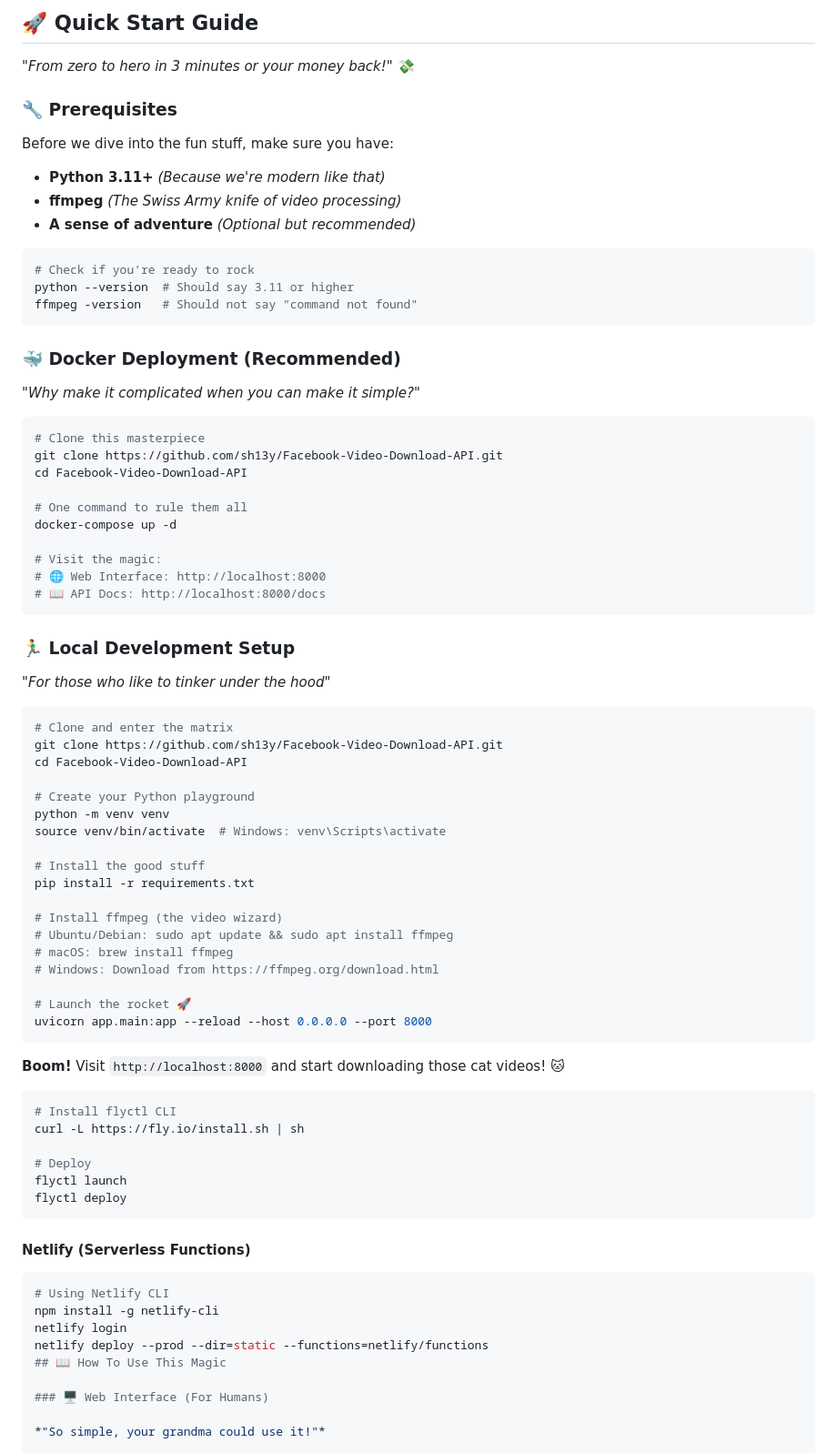
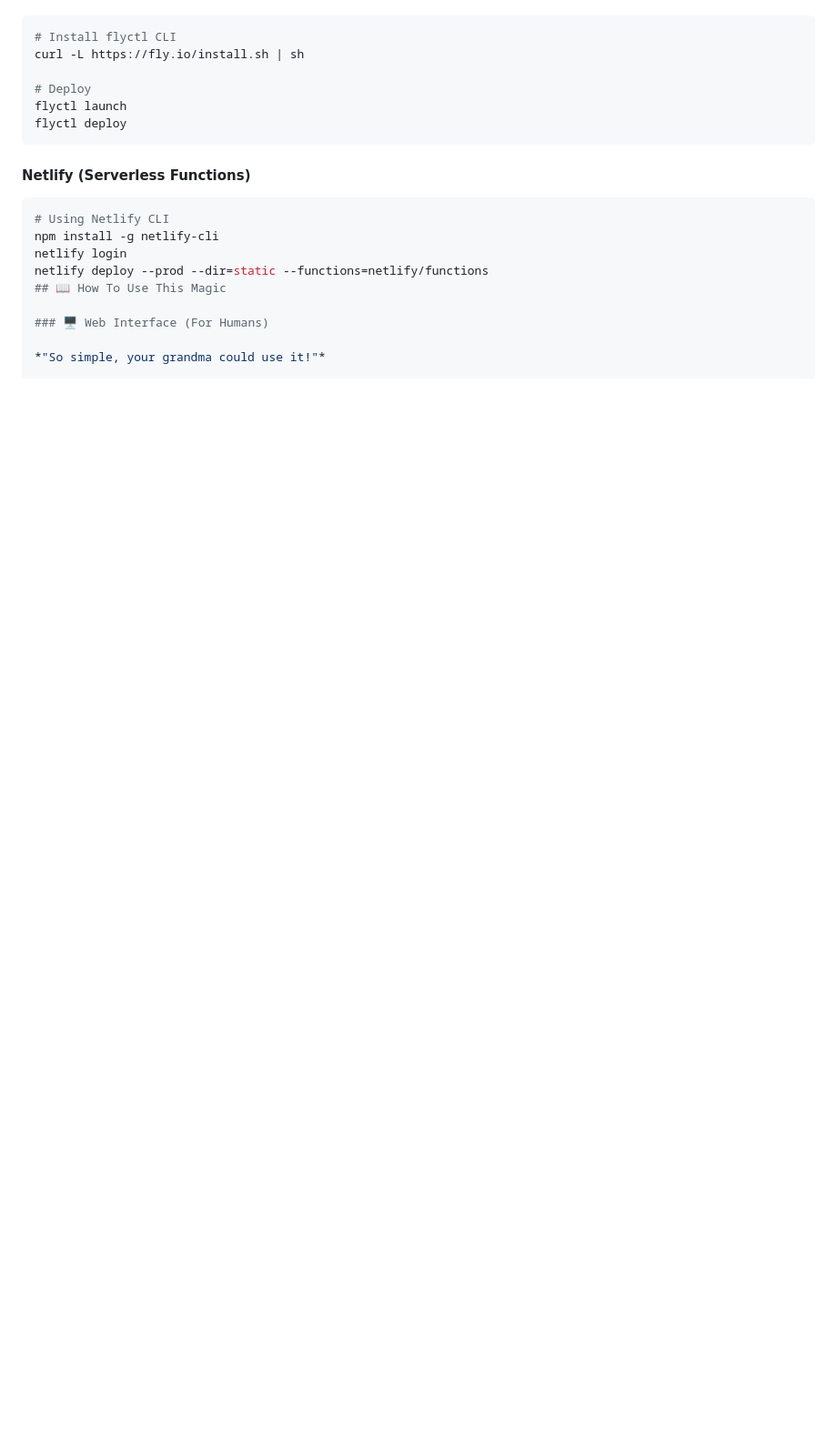
Before and after one commit to sh13y/Facebook-Video-Download-API, a Markdown page: README.md, the part around the change printed below. Shown: that part at 91% size. Rendered like a GitHub page; blank space fills up the shorter version.

````diff
--- a/README.md
+++ b/README.md
@@ -432,64 +355,3 @@ We believe in documentation more than we believe in coffee ☕ (and that's sayin
-## 🚀 Quick Start Guide
-
-*"From zero to hero in 3 minutes or your money back!"* 💸
-
-### 🔧 Prerequisites
-
-Before we dive into the fun stuff, make sure you have:
-
-- **Python 3.11+** *(Because we're modern like that)*
-- **ffmpeg** *(The Swiss Army knife of video processing)*
-- **A sense of adventure** *(Optional but recommended)*
-
-```bash
-# Check if you're ready to rock
-python --version  # Should say 3.11 or higher
-ffmpeg -version   # Should not say "command not found"
-```
-
-### 🐳 Docker Deployment (Recommended)
-
-*"Why make it complicated when you can make it simple?"*
-
-```bash
-# Clone this masterpiece
-git clone https://github.com/sh13y/Facebook-Video-Download-API.git
-cd Facebook-Video-Download-API
-
-# One command to rule them all
-docker-compose up -d
-
-# Visit the magic:
-# 🌐 Web Interface: http://localhost:8000
-# 📖 API Docs: http://localhost:8000/docs
-```
-
-### 🏃‍♂️ Local Development Setup
-
-*"For those who like to tinker under the hood"*
-
-```bash
-# Clone and enter the matrix
-git clone https://github.com/sh13y/Facebook-Video-Download-API.git
-cd Facebook-Video-Download-API
-
-# Create your Python playground
-python -m venv venv
-source venv/bin/activate  # Windows: venv\Scripts\activate
-
-# Install the good stuff
-pip install -r requirements.txt
-
-# Install ffmpeg (the video wizard)
-# Ubuntu/Debian: sudo apt update && sudo apt install ffmpeg
-# macOS: brew install ffmpeg
-# Windows: Download from https://ffmpeg.org/download.html
-
-# Launch the rocket 🚀
-uvicorn app.main:app --reload --host 0.0.0.0 --port 8000
-```
-
-**Boom!** Visit `http://localhost:8000` and start downloading those cat videos! 🐱
 ```bash
 # Install flyctl CLI
 curl -L https://fly.io/install.sh | sh
````
Also changed, not shown: other parts of README.md (+1 -78 lines).
